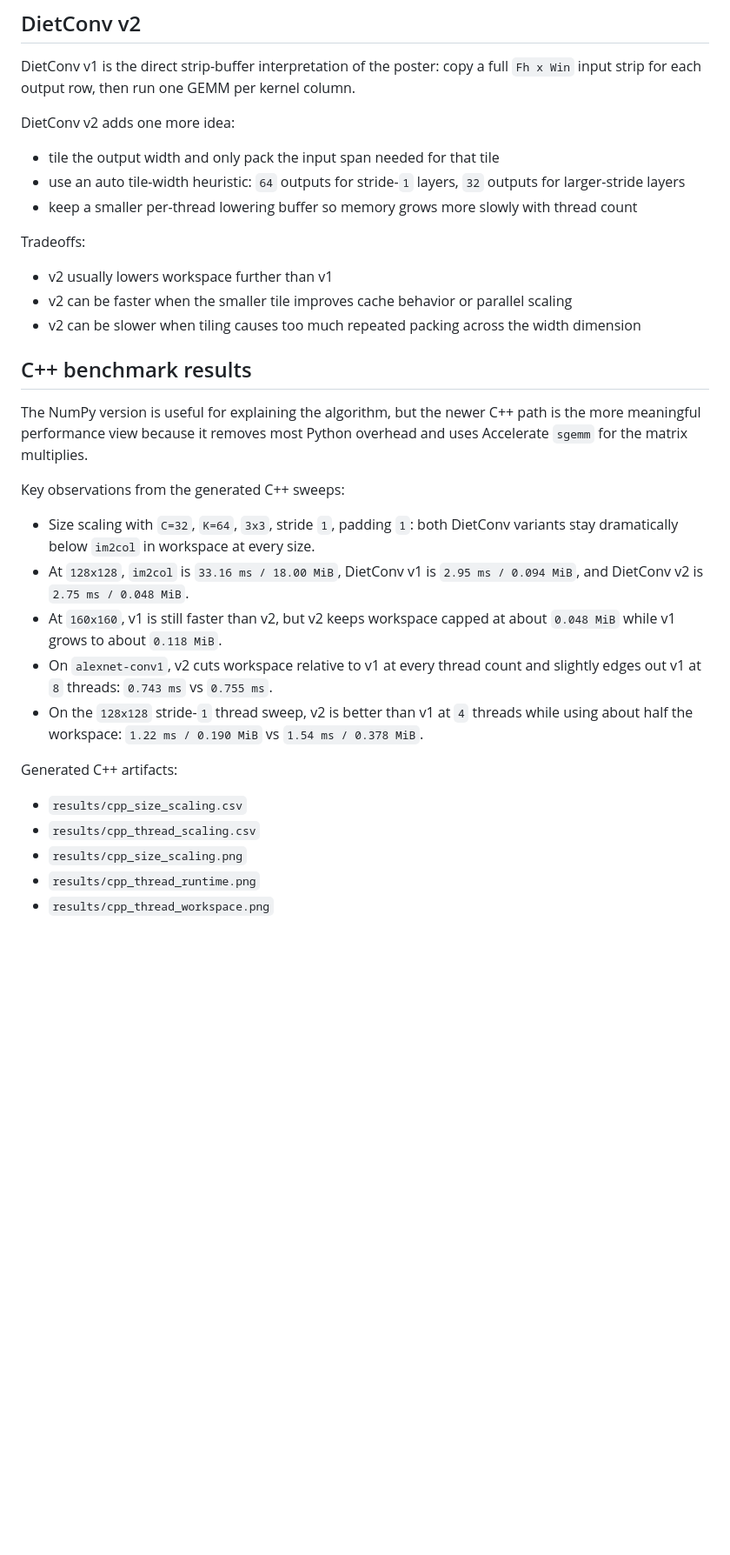
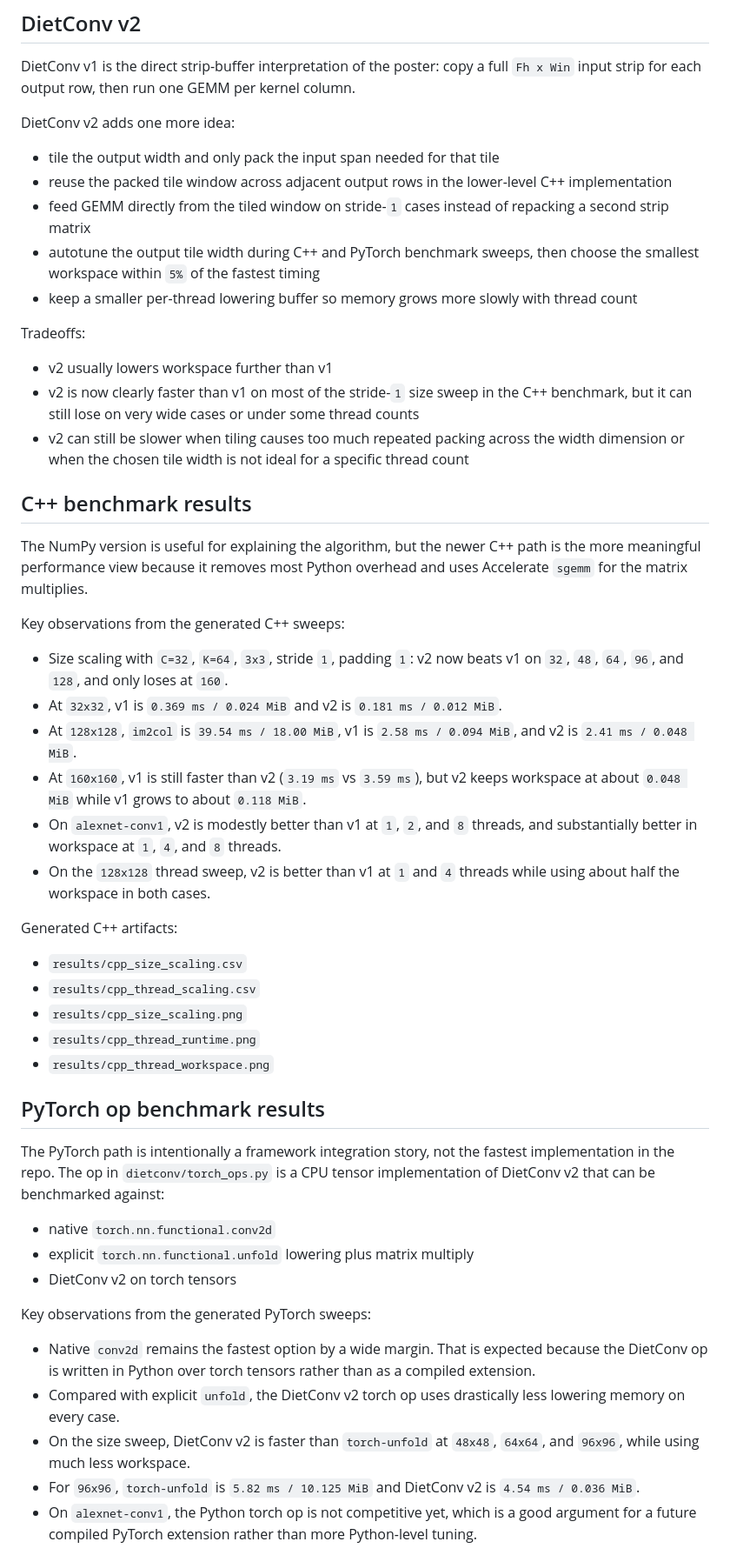
Before and after one commit to darknesspwnsu/dietconv, a Markdown page: README.md, the part around one of its changes. Shown at 87% size. Rendered like a GitHub page; blank space fills up the shorter version.

Commit message:
Tune DietConv v2 and add PyTorch benchmarks

```diff
--- a/README.md
+++ b/README.md
@@ -77,14 +83,16 @@ DietConv v1 is the direct strip-buffer interpretation of the poster: copy a full
 DietConv v2 adds one more idea:
 
 - tile the output width and only pack the input span needed for that tile
-- use an auto tile-width heuristic: `64` outputs for stride-`1` layers, `32` outputs for larger-stride layers
+- reuse the packed tile window across adjacent output rows in the lower-level C++ implementation
+- feed GEMM directly from the tiled window on stride-`1` cases instead of repacking a second strip matrix
+- autotune the output tile width during C++ and PyTorch benchmark sweeps, then choose the smallest workspace within `5%` of the fastest timing
 - keep a smaller per-thread lowering buffer so memory grows more slowly with thread count
 
 Tradeoffs:
 
 - v2 usually lowers workspace further than v1
-- v2 can be faster when the smaller tile improves cache behavior or parallel scaling
-- v2 can be slower when tiling causes too much repeated packing across the width dimension
+- v2 is now clearly faster than v1 on most of the stride-`1` size sweep in the C++ benchmark, but it can still lose on very wide cases or under some thread counts
+- v2 can still be slower when tiling causes too much repeated packing across the width dimension or when the chosen tile width is not ideal for a specific thread count
 
 ## C++ benchmark results
 
@@ -92,11 +100,12 @@ The NumPy version is useful for explaining the algorithm, but the newer C++ path
 
 Key observations from the generated C++ sweeps:
 
-- Size scaling with `C=32`, `K=64`, `3x3`, stride `1`, padding `1`: both DietConv variants stay dramatically below `im2col` in workspace at every size.
-- At `128x128`, `im2col` is `33.16 ms / 18.00 MiB`, DietConv v1 is `2.95 ms / 0.094 MiB`, and DietConv v2 is `2.75 ms / 0.048 MiB`.
-- At `160x160`, v1 is still faster than v2, but v2 keeps workspace capped at about `0.048 MiB` while v1 grows to about `0.118 MiB`.
-- On `alexnet-conv1`, v2 cuts workspace relative to v1 at every thread count and slightly edges out v1 at `8` threads: `0.743 ms` vs `0.755 ms`.
-- On the `128x128` stride-`1` thread sweep, v2 is better than v1 at `4` threads while using about half the workspace: `1.22 ms / 0.190 MiB` vs `1.54 ms / 0.378 MiB`.
+- Size scaling with `C=32`, `K=64`, `3x3`, stride `1`, padding `1`: v2 now beats v1 on `32`, `48`, `64`, `96`, and `128`, and only loses at `160`.
+- At `32x32`, v1 is `0.369 ms / 0.024 MiB` and v2 is `0.181 ms / 0.012 MiB`.
+- At `128x128`, `im2col` is `39.54 ms / 18.00 MiB`, v1 is `2.58 ms / 0.094 MiB`, and v2 is `2.41 ms / 0.048 MiB`.
+- At `160x160`, v1 is still faster than v2 (`3.19 ms` vs `3.59 ms`), but v2 keeps workspace at about `0.048 MiB` while v1 grows to about `0.118 MiB`.
+- On `alexnet-conv1`, v2 is modestly better than v1 at `1`, `2`, and `8` threads, and substantially better in workspace at `1`, `4`, and `8` threads.
+- On the `128x128` thread sweep, v2 is better than v1 at `1` and `4` threads while using about half the workspace in both cases.
 
 Generated C++ artifacts:
 
@@ -106,3 +115,19 @@ Generated C++ artifacts:
 - `results/cpp_thread_runtime.png`
 - `results/cpp_thread_workspace.png`
 
+## PyTorch op benchmark results
+
+The PyTorch path is intentionally a framework integration story, not the fastest implementation in the repo. The op in `dietconv/torch_ops.py` is a CPU tensor implementation of DietConv v2 that can be benchmarked against:
+
+- native `torch.nn.functional.conv2d`
+- explicit `torch.nn.functional.unfold` lowering plus matrix multiply
+- DietConv v2 on torch tensors
+
+Key observations from the generated PyTorch sweeps:
+
+- Native `conv2d` remains the fastest option by a wide margin. That is expected because the DietConv op is written in Python over torch tensors rather than as a compiled extension.
+- Compared with explicit `unfold`, the DietConv v2 torch op uses drastically less lowering memory on every case.
+- On the size sweep, DietConv v2 is faster than `torch-unfold` at `48x48`, `64x64`, and `96x96`, while using much less workspace.
+- For `96x96`, `torch-unfold` is `5.82 ms / 10.125 MiB` and DietConv v2 is `4.54 ms / 0.036 MiB`.
+- On `alexnet-conv1`, the Python torch op is not competitive yet, which is a good argument for a future compiled PyTorch extension rather than more Python-level tuning.
+
```
Also changed, not shown: other parts of README.md (+18 -3 lines), results/cpp_size_scaling.png, results/cpp_thread_runtime.png, results/cpp_thread_workspace.png, results/torch_size_scaling.png (added), results/torch_thread_runtime.png (added), 12 other files.
